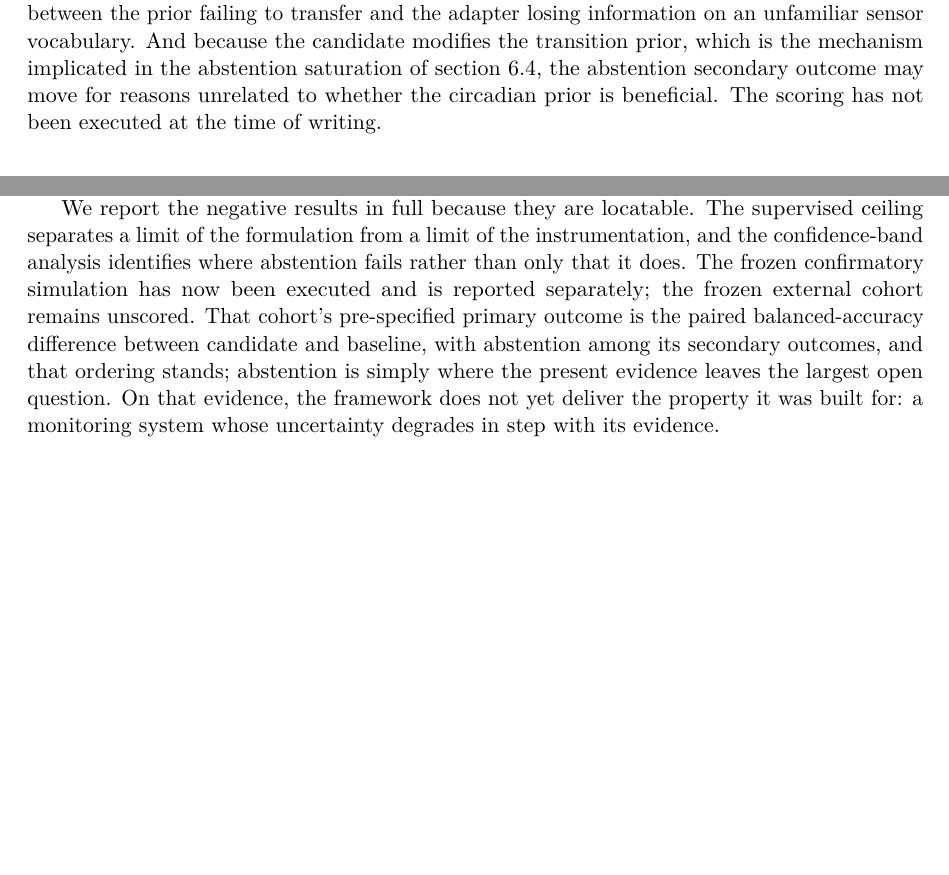
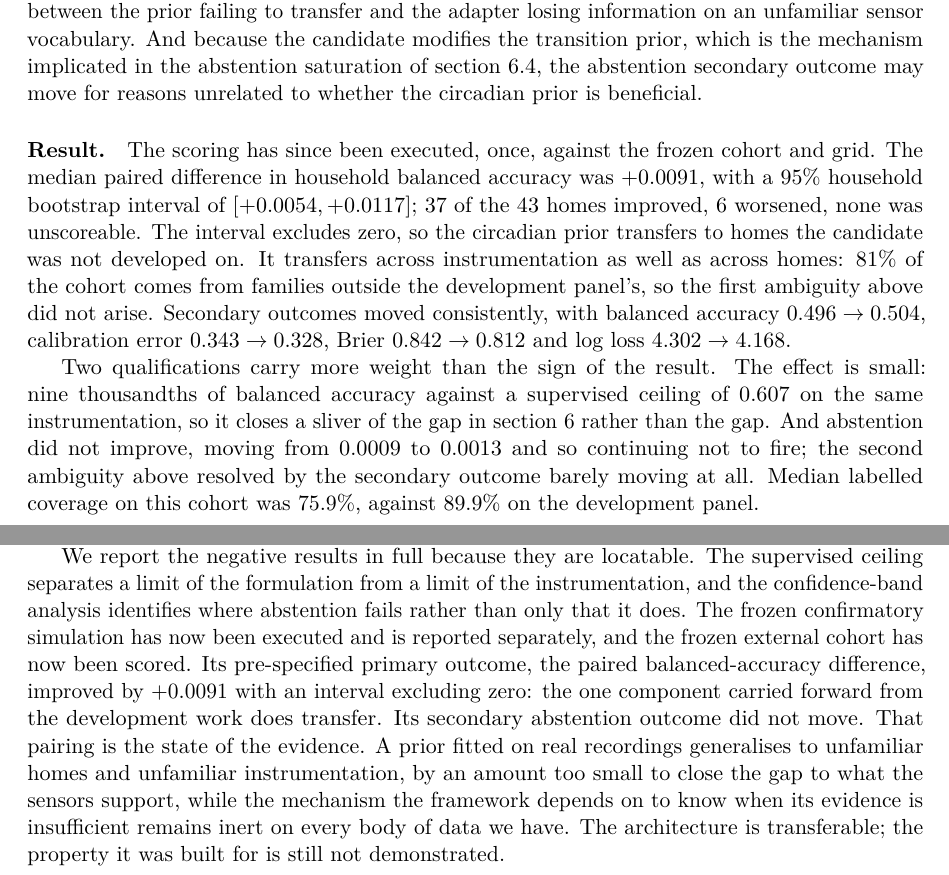
Before and after one commit to DiogoRibeiro7/behavioral-sensing-research, a LaTeX paper (papers/failure-aware-multimodal-behavioural-sensing/main.tex): two parts of pages 13 and 14 of 15, joined at a grey line, cut so that both start at the same text, the shorter picture padded with empty space. Compiled offline with pdfLaTeX.

Commit message:
docs: report the external validation result across the manuscripts and roadmap

```diff
--- a/papers/failure-aware-multimodal-behavioural-sensing/main.tex
+++ b/papers/failure-aware-multimodal-behavioural-sensing/main.tex
@@ -543,7 +543,27 @@ losing information on an unfamiliar sensor vocabulary. And because the candidate
 modifies the transition prior, which is the mechanism implicated in the
 abstention saturation of \cref{sec:abstentionfailure}, the abstention secondary
 outcome may move for reasons unrelated to whether the circadian prior is
-beneficial. The scoring has not been executed at the time of writing.
+beneficial.
+
+\paragraph{Result.}
+The scoring has since been executed, once, against the frozen cohort and grid.
+The median paired difference in household balanced accuracy was $+0.0091$, with
+a 95\% household bootstrap interval of $[+0.0054, +0.0117]$; 37 of the 43 homes
+improved, 6 worsened, none was unscoreable. The interval excludes zero, so the
+circadian prior transfers to homes the candidate was not developed on. It
+transfers across instrumentation as well as across homes: 81\% of the cohort
+comes from families outside the development panel's, so the first ambiguity
+above did not arise. Secondary outcomes moved consistently, with balanced
+accuracy $0.496\to0.504$, calibration error $0.343\to0.328$, Brier
+$0.842\to0.812$ and log loss $4.302\to4.168$.
+
+Two qualifications carry more weight than the sign of the result. The effect is
+small: nine thousandths of balanced accuracy against a supervised ceiling of
+0.607 on the same instrumentation, so it closes a sliver of the gap in
+\cref{sec:realdev} rather than the gap. And abstention did not improve, moving
+from $0.0009$ to $0.0013$ and so continuing not to fire; the second ambiguity
+above resolved by the secondary outcome barely moving at all. Median labelled
+coverage on this cohort was 75.9\%, against 89.9\% on the development panel.
 
 \section{Reproducibility and software}
 
@@ -567,13 +587,17 @@ We report the negative results in full because they are locatable. The
 supervised ceiling separates a limit of the formulation from a limit of the
 instrumentation, and the confidence-band analysis identifies where abstention
 fails rather than only that it does. The frozen confirmatory simulation has now
-been executed and is reported separately; the frozen external cohort remains
-unscored. That cohort's pre-specified primary outcome is the paired
-balanced-accuracy difference between candidate and baseline, with abstention
-among its secondary outcomes, and that ordering stands; abstention is simply
-where the present evidence leaves the largest open question. On that evidence,
-the framework does not yet deliver the property it was built for: a monitoring
-system whose uncertainty degrades in step with its evidence.
+been executed and is reported separately, and the frozen external cohort has now
+been scored. Its pre-specified primary outcome, the paired balanced-accuracy
+difference, improved by $+0.0091$ with an interval excluding zero: the one
+component carried forward from the development work does transfer. Its
+secondary abstention outcome did not move. That pairing is the state of the
+evidence. A prior fitted on real recordings generalises to unfamiliar homes and
+unfamiliar instrumentation, by an amount too small to close the gap to what the
+sensors support, while the mechanism the framework depends on to know when its
+evidence is insufficient remains inert on every body of data we have. The
+architecture is transferable; the property it was built for is still not
+demonstrated.
 
 \printbibliography
 
```
Also changed, not shown: ROADMAP.md (+15 -3 lines), papers/failure-aware-multimodal-behavioural-sensing/manuscript_confirmatory.tex (+2 -2 lines).
